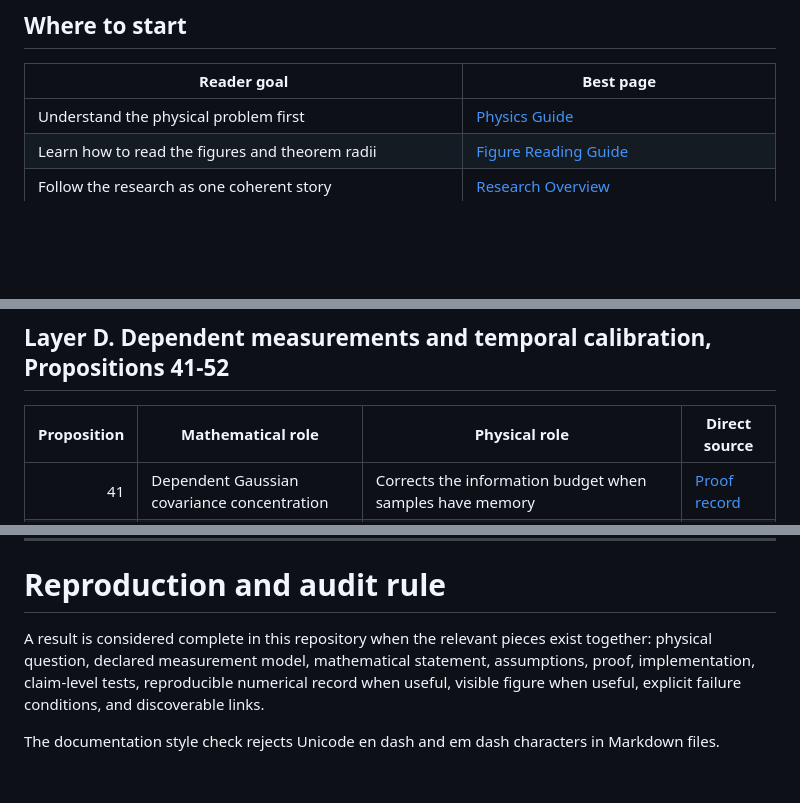
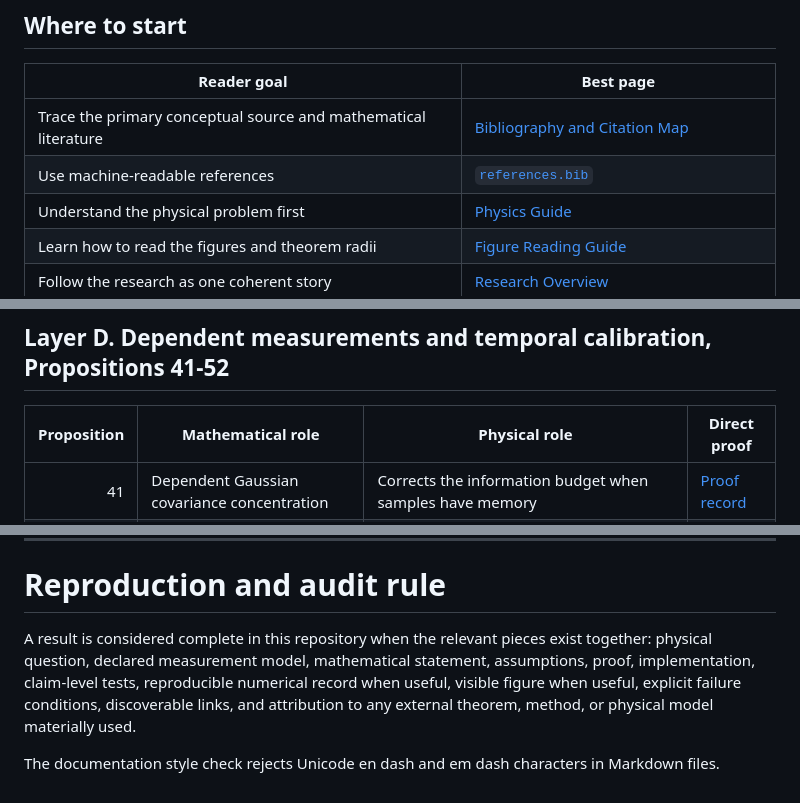
Before and after one commit to MahsaKeikha/spatiotemporal-observer-math, a Markdown page: docs/research_index.md, 3 parts joined by grey strips. Rendered like a GitHub page; blank space fills up the shorter version.

```diff
--- a/docs/research_index.md
+++ b/docs/research_index.md
@@ -20,6 +20,8 @@ The physics pipeline is an explanatory diagram and is not included in the scient
 
 | Reader goal | Best page |
 | --- | --- |
+| Trace the primary conceptual source and mathematical literature | [Bibliography and Citation Map](bibliography.md) |
+| Use machine-readable references | [`references.bib`](../references.bib) |
 | Understand the physical problem first | [Physics Guide](physics_guide.md) |
 | Learn how to read the figures and theorem radii | [Figure Reading Guide](figure_reading_guide.md) |
 | Follow the research as one coherent story | [Research Overview](research_overview.md) |
@@ -57,7 +73,7 @@ Detailed statements and proofs: [Propositions 32-40](proofs_and_conjectures.md).
 
 ## Layer D. Dependent measurements and temporal calibration, Propositions 41-52
 
-| Proposition | Mathematical role | Physical role | Direct source |
+| Proposition | Mathematical role | Physical role | Direct proof |
 | ---: | --- | --- | --- |
 | 41 | Dependent Gaussian covariance concentration | Corrects the information budget when samples have memory | [Proof record](proofs_and_conjectures.md) |
 | 42 | Mean-centered temporal normalization | Accounts for removing an unknown baseline | [Proof record](proofs_and_conjectures.md) |
@@ -168,6 +188,6 @@ Any future consciousness interpretation remains a separate bridge problem under
 
 # Reproduction and audit rule
 
-A result is considered complete in this repository when the relevant pieces exist together: physical question, declared measurement model, mathematical statement, assumptions, proof, implementation, claim-level tests, reproducible numerical record when useful, visible figure when useful, explicit failure conditions, and discoverable links.
+A result is considered complete in this repository when the relevant pieces exist together: physical question, declared measurement model, mathematical statement, assumptions, proof, implementation, claim-level tests, reproducible numerical record when useful, visible figure when useful, explicit failure conditions, discoverable links, and attribution to any external theorem, method, or physical model materially used.
 
 The documentation style check rejects Unicode en dash and em dash characters in Markdown files.
```
Also changed, not shown: other parts of docs/research_index.md (+22 -4 lines).
